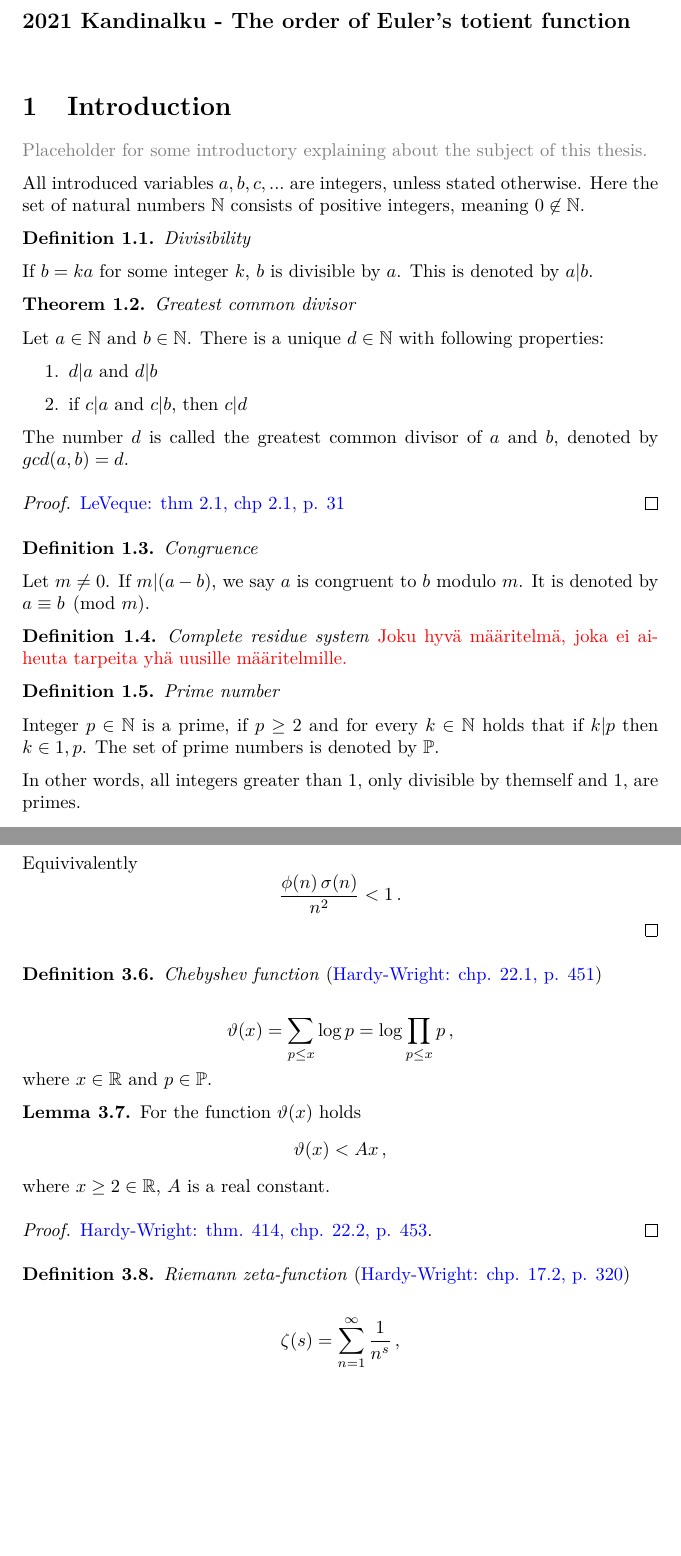
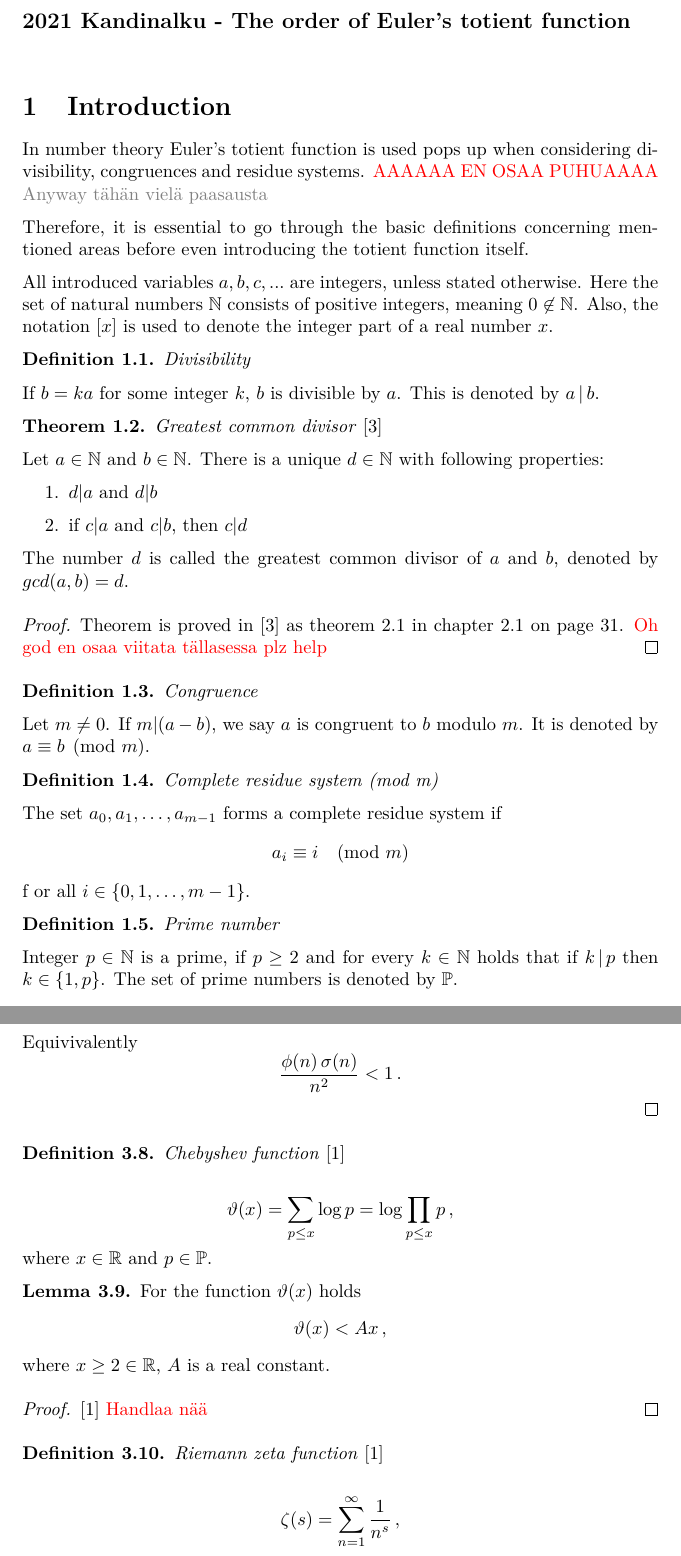
Before and after one commit to ellikiiski/Bachelors-thesis-2021, a LaTeX document (Kehitys/kandi.tex): two parts of pages 1 and 5 of 11 before the commit and two parts of pages 1 and 6 of 12 after it, joined at a grey line, cut so that both start at the same text, the shorter picture padded with empty space. Compiled offline with pdfLaTeX.

Commit message:
väliselitykset abouttia ookooks, \cite merkkauksia, muutama asialisäyskin. tää on salee versio 2.1

```diff
--- a/Kehitys/kandi.tex
+++ b/Kehitys/kandi.tex
@@ -33,17 +33,21 @@ Elli Kiiski
 
 \section{Introduction}
 
-\textcolor{gray}{Placeholder for some introductory explaining about the subject of this thesis.}
+In number theory Euler's totient function is used pops up when considering divisibility, congruences and residue systems. \textcolor{red}{AAAAAA EN OSAA PUHUAAAA} \textcolor{gray}{Anyway tähän vielä paasausta}
 
-All introduced variables $a, b, c, ...$ are integers, unless stated otherwise. Here the set of natural numbers $\mathbb{N}$ consists of positive integers, meaning $0 \not\in \mathbb{N}$.
+Therefore, it is essential to go through the basic definitions concerning mentioned areas before even introducing the totient function itself.
 
-\begin{definition}{\emph{Divisibility}}
+All introduced variables $a, b, c, ...$ are integers, unless stated otherwise. Here the set of natural numbers $\mathbb{N}$ consists of positive integers, meaning $0 \not\in \mathbb{N}$. Also, the notation $[x]$ is used to denote the integer part of a real number $x$.
 
-If $b=ka$ for some integer $k$, $b$ is divisible by $a$. This is denoted by $a \vert b$.
+\begin{definition}
+\textit{Divisibility}
+
+If $b=ka$ for some integer $k$, $b$ is divisible by $a$. This is denoted by $a \,\vert\, b$.
 
 \end{definition}
 
-\begin{theorem}{\emph{Greatest common divisor}}
+\begin{theorem}
+\textit{Greatest common divisor} \cite{LeVeque}
 
 Let $a \in \mathbb{N}$ and $b \in \mathbb{N}$. There is a unique $d \in \mathbb{N}$ with following properties:
 
@@ -55,27 +59,34 @@ Let $a \in \mathbb{N}$ and $b \in \mathbb{N}$. There is a unique $d \in \mathbb{
 The number $d$ is called the greatest common divisor of $a$ and $b$, denoted by $gcd(a,b) = d$.
 
 \begin{proof}
-\textcolor{blue}{LeVeque: thm 2.1, chp 2.1, p. 31}
+Theorem is proved in \cite{LeVeque} as theorem 2.1 in chapter 2.1 on page 31.
+%\textcolor{blue}{LeVeque: thm 2.1, chp 2.1, p. 31}
+\textcolor{red}{Oh god en osaa viitata tällasessa plz help}
 \end{proof}
 \end{theorem}
 
-\begin{definition}\emph{Congruence}
+\begin{definition}
+\textit{Congruence}
 
 Let $m\not=0$. If $m\vert(a-b)$, we say $a$ is congruent to $b$ modulo $m$. It is denoted by $a\equiv b \pmod{m}$.
 \end{definition}
 
-\begin{definition}\emph{Complete residue system}
-\textcolor{red}{Joku hyvä määritelmä, joka ei aiheuta tarpeita yhä uusille määritelmille.}
+\begin{definition}
+\textit{Complete residue system (mod m)}
+
+The set $a_0,a_1,\dots,a_{m-1}$ forms a complete residue system if
+\begin{equation*}
+    a_i \equiv i \pmod{m}
+\end{equation*}f
+or all $i\in\{0,1,\dots,m-1\}$.
 \end{definition}
 
-\begin{definition}{\emph{Prime number}}
+\begin{definition}
+\textit{Prime number}
 
-Integer $p\in\mathbb{N}$ is a prime, if $p \geq 2$ and for every $k\in\mathbb{N}$ holds that if $k \vert p$ then $k\in{1, p}$. The set of prime numbers is denoted by $\mathbb{P}$.
+Integer $p\in\mathbb{N}$ is a prime, if $p \geq 2$ and for every $k\in\mathbb{N}$ holds that if $k \,\vert\, p$ then $k\in\{1, p\}$. The set of prime numbers is denoted by $\mathbb{P}$.
 
-In other words, all integers greater than $1$, only divisible by themself and $1$, are primes.
-
-%Toisin sanoen alkulukuja ovat kaikki lukua $1$ suuremmat luonnolliset luvut, jotka ovat jaollisia vain itsellään ja luvulla $1$.
+%In other words, all integers greater than $1$, only divisible by themself and $1$, are primes.
 
 \end{definition}
 
-\begin{definition}{\emph{Co-prime}}
@@ -276,7 +306,9 @@ Equivivalently
 \end{lemma}
 
 
-\begin{definition}{\emph{Chebyshev function} (\textcolor{blue}{Hardy-Wright: chp. 22.1, p. 451})}
+\begin{definition}
+\textit{Chebyshev function} \cite{HardyWright}
+%(\textcolor{blue}{Hardy-Wright: chp. 22.1, p. 451})
 
 \begin{equation*}
     \vartheta(x)=\sum_{p\leq x} \log p = \log \prod_{p\leq x} p\,,
@@ -294,8 +326,10 @@ For the function $\vartheta(x)$ holds
 where $x\geq2\in\mathbb{R}$, $A$ is a real constant.
 
 \begin{proof}
-\textcolor{blue}{Hardy-Wright: thm. 414, chp. 22.2, p. 453}.
+\cite{HardyWright} \textcolor{red}{Handlaa nää}
+%\textcolor{blue}{Hardy-Wright: thm. 414, chp. 22.2, p. 453}.
 \end{proof}
 \end{lemma}
 
-\begin{definition}{\emph{Riemann zeta-function} (\textcolor{blue}{Hardy-Wright: chp. 17.2, p. 320})}
+\begin{definition}
+\textit{Riemann zeta function} \cite{HardyWright}
```
Also changed, not shown: Kehitys/kandi.pdf, Kehitys/kandi.tex (92 more changed lines).
